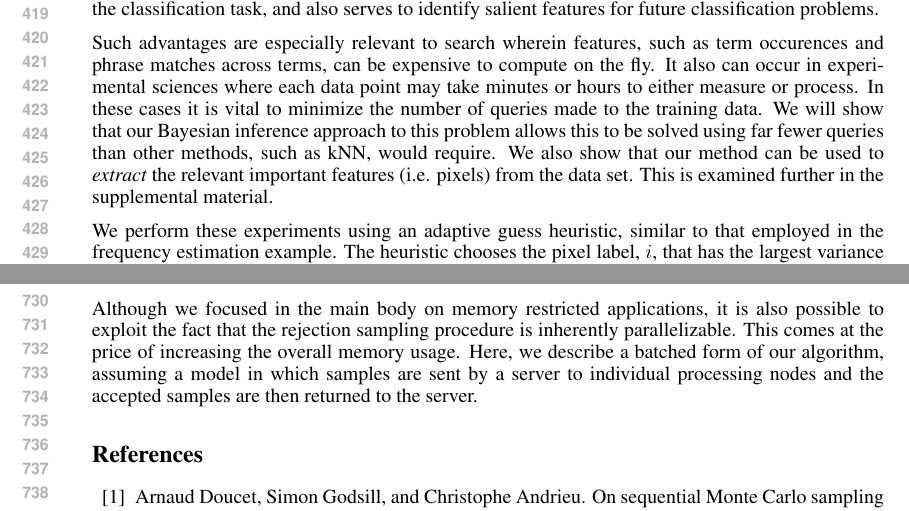
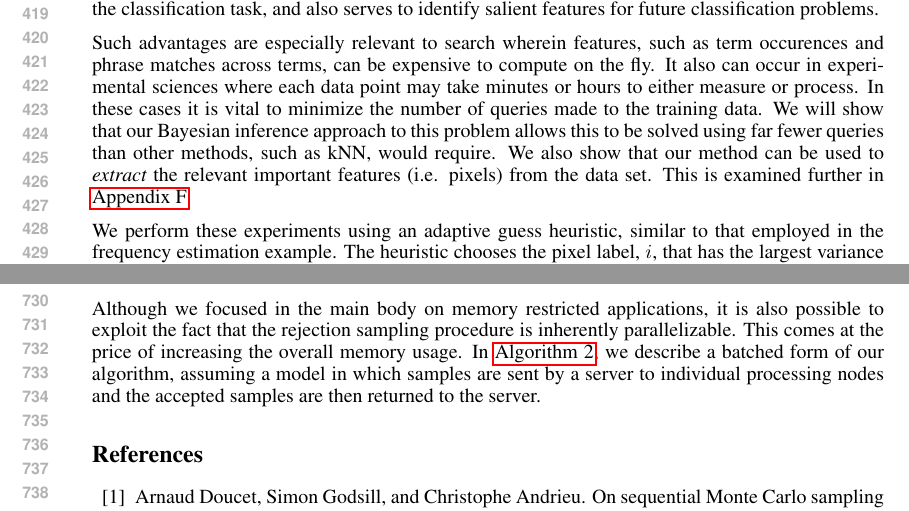
Before and after one commit to nathanwiebe2000/CREJAISTATS, a LaTeX paper (workshop/nips2015.tex): two parts of pages 8 and 14 of 16, joined at a grey line, cut so that both start at the same text. Compiled offline with pdfLaTeX.

Commit message:
Removed 'SM' from text, replaced w/ links to appendices. Fixed bib problem.

```diff
--- a/workshop/nips2015.tex
+++ b/workshop/nips2015.tex
@@ -704,7 +704,8 @@ occur in experimental sciences where each data point may take minutes or hours t
 or process.  In these cases it is vital to minimize the number of queries made to the training
 data.  We will show that our Bayesian inference approach to this problem allows this to be solved using
 far fewer queries than other methods, such as kNN, would require.  We also show that our method can
-be used to \emph{extract} the relevant important features (i.e. pixels) from the data set.  This is examined further in the supplemental material.
+be used to \emph{extract} the relevant important features (i.e. pixels) from the data set.  This is examined further in
+\app{features}.
 
 We perform these experiments using an adaptive guess heuristic, similar to that employed in the frequency estimation example.
 The heuristic chooses the pixel label, $i$, that has the largest variance of intensity
@@ -937,7 +939,7 @@ This shows that we can use this approach to choose salient features from an ense
 Although we focused in the main body on memory restricted applications, it is also possible to exploit the fact that the
 rejection sampling procedure is inherently parallelizable.
 This comes at the price of increasing the overall
-memory usage. Here, we describe a batched form of our algorithm, assuming a model in which samples are sent by a server to individual processing nodes and the accepted samples are then returned to the server.
+memory usage. In \alg{batchcrej}, we describe a batched form of our algorithm, assuming a model in which samples are sent by a server to individual processing nodes and the accepted samples are then returned to the server.
 
 \begin{algorithm}
     \caption{Batched update for \CRej}
```
Also changed, not shown: workshop/qsmc.bib (+1 -1 lines), workshop/nips2015.tex (7 more changed lines).
